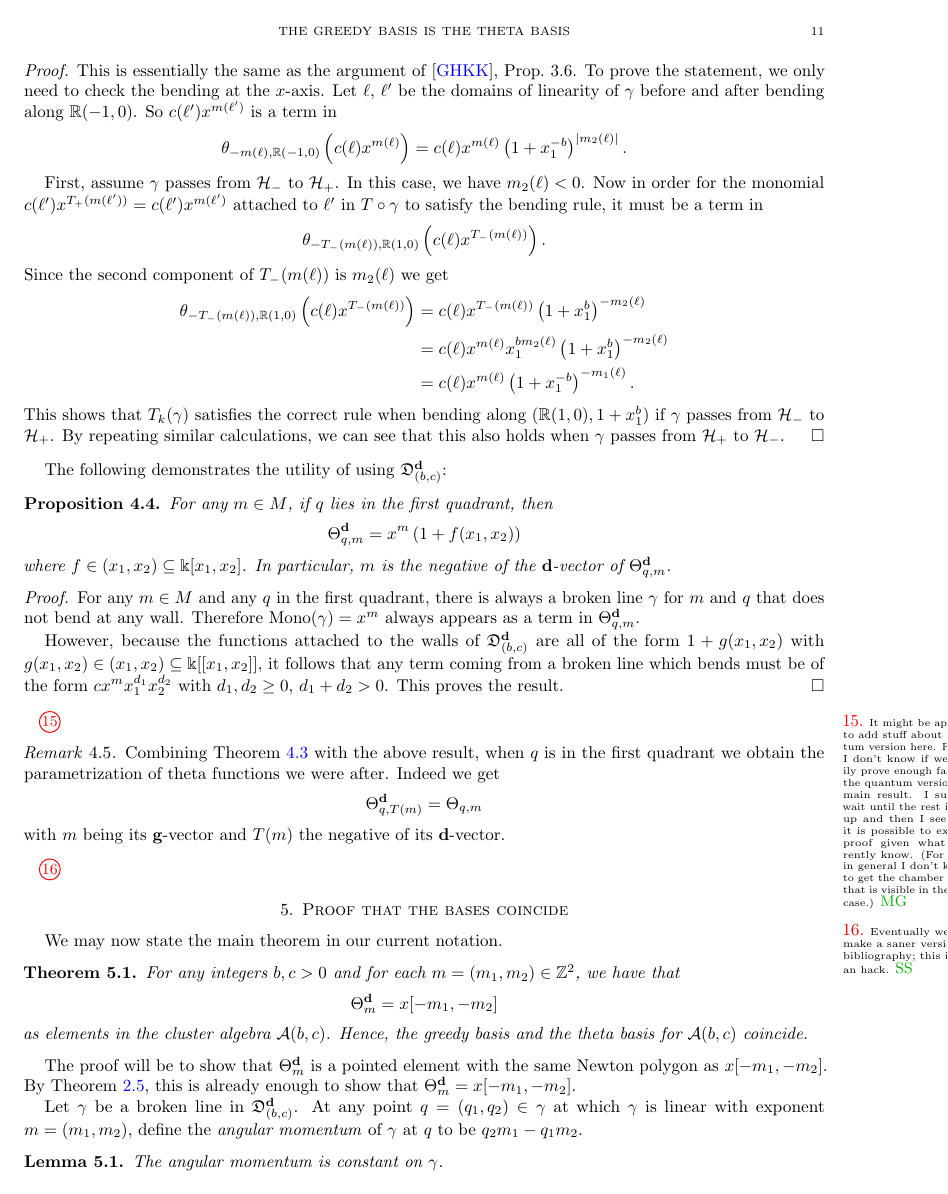
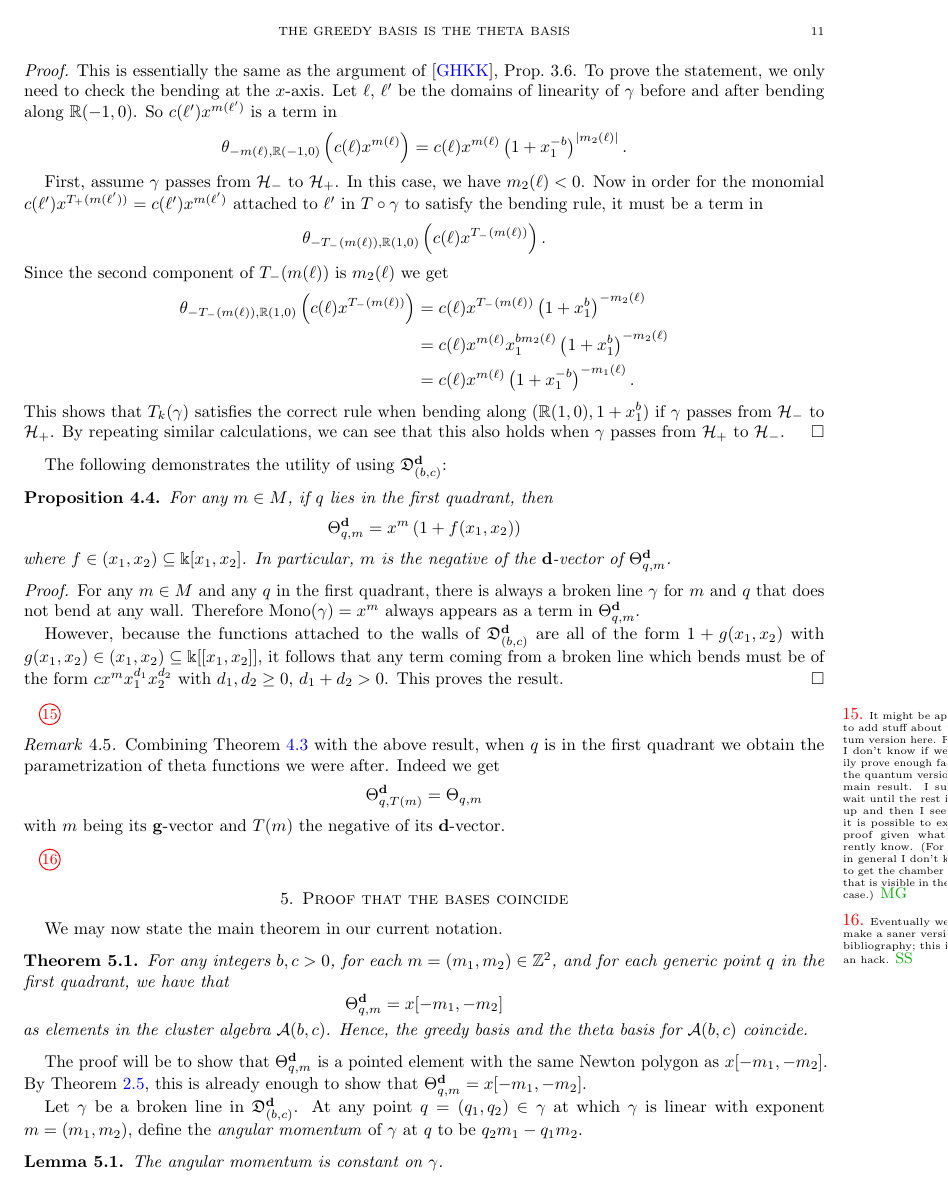
Before and after one commit to Etn40ff/broken_lines_paper, a LaTeX paper (broken.tex): page 11 of 14. Compiled offline with pdfLaTeX.

Commit message:
Added subscript q to Thetas in section 5

```diff
--- a/broken.tex
+++ b/broken.tex
@@ -1105,12 +1105,13 @@ The following demonstrates the utility of using $\fD_{(b,c)}^\bfd$:
 We may now state the main theorem in our current notation.
 
 \begin{thm}\label{thm: main}
-For any integers $b,c>0$ and for each $m=(m_1,m_2)\in \mathbb{Z}^2$, we have that
-\[ \Theta_{m}^{\mathbf{d}} = x[-m_1,-m_2]\]
+For any integers $b,c>0$, for each $m=(m_1,m_2)\in \mathbb{Z}^2$, and for each
+generic point $q$ in the first quadrant, we have that
+\[ \Theta_{q,m}^{\mathbf{d}} = x[-m_1,-m_2]\]
 as elements in the cluster algebra $\mathcal{A}(b,c)$.  Hence, the greedy basis and the theta basis for $\mathcal{A}(b,c)$ coincide.
 \end{thm}
 
-The proof will be to show that $\Theta_{m}^{\mathbf{d}}$ is a pointed element with the same Newton polygon as $x[-m_1,-m_2]$.  By Theorem \ref{th:pointed supports}, this is already enough to show that $\Theta_{m}^\mathbf{d}=x[-m_1,-m_2]$.
+The proof will be to show that $\Theta_{q,m}^{\mathbf{d}}$ is a pointed element with the same Newton polygon as $x[-m_1,-m_2]$.  By Theorem \ref{th:pointed supports}, this is already enough to show that $\Theta_{q,m}^\mathbf{d}=x[-m_1,-m_2]$.
 
 Let $\gamma$ be a broken line in $\mathfrak{D}_{(b,c)}^\mathbf{d}$.  At any point $q=(q_1,q_2)\in \gamma$ at which $\gamma$ is linear with exponent $m=(m_1,m_2)$, define the \emph{angular momentum} of $\gamma$ at $q$ to be $q_2m_1-q_1m_2$.
 
```
Also changed, not shown: broken.tex (8 more changed lines).
